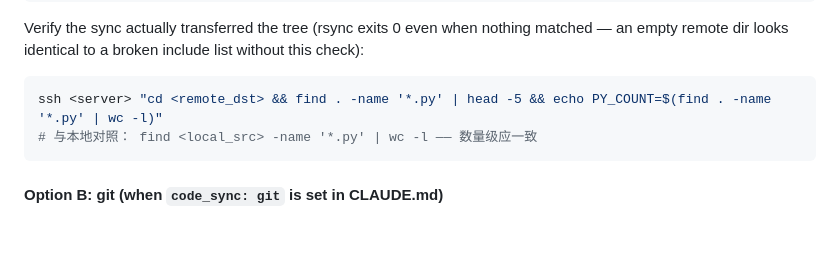
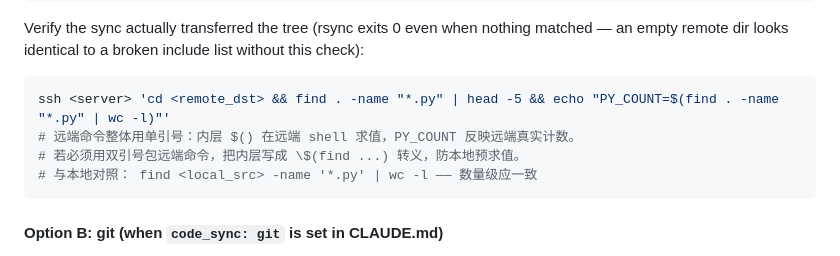
Before and after one commit to Yichen-ZJU/claude-for-research, a Markdown page: skills/run-experiment/SKILL.md, the part around the change. GitHub-like rendering; blank space fills up the shorter version.

Commit message:
fix(run-experiment): sync include whitelist (toml/requirements/environment) and remote-side PY_COUNT evaluation (K1-K2)

````diff
--- a/skills/run-experiment/SKILL.md
+++ b/skills/run-experiment/SKILL.md
@@ -81,7 +81,9 @@ Verify the sync actually transferred the tree (rsync exits 0 even when
 nothing matched — an empty remote dir looks identical to a broken
 include list without this check):
 ```bash
-ssh <server> "cd <remote_dst> && find . -name '*.py' | head -5 && echo PY_COUNT=$(find . -name '*.py' | wc -l)"
+ssh <server> 'cd <remote_dst> && find . -name "*.py" | head -5 && echo "PY_COUNT=$(find . -name "*.py" | wc -l)"'
+# 远端命令整体用单引号：内层 $() 在远端 shell 求值，PY_COUNT 反映远端真实计数。
+# 若必须用双引号包远端命令，把内层写成 \$(find ...) 转义，防本地预求值。
 # 与本地对照： find <local_src> -name '*.py' | wc -l —— 数量级应一致
 ```
 
````
